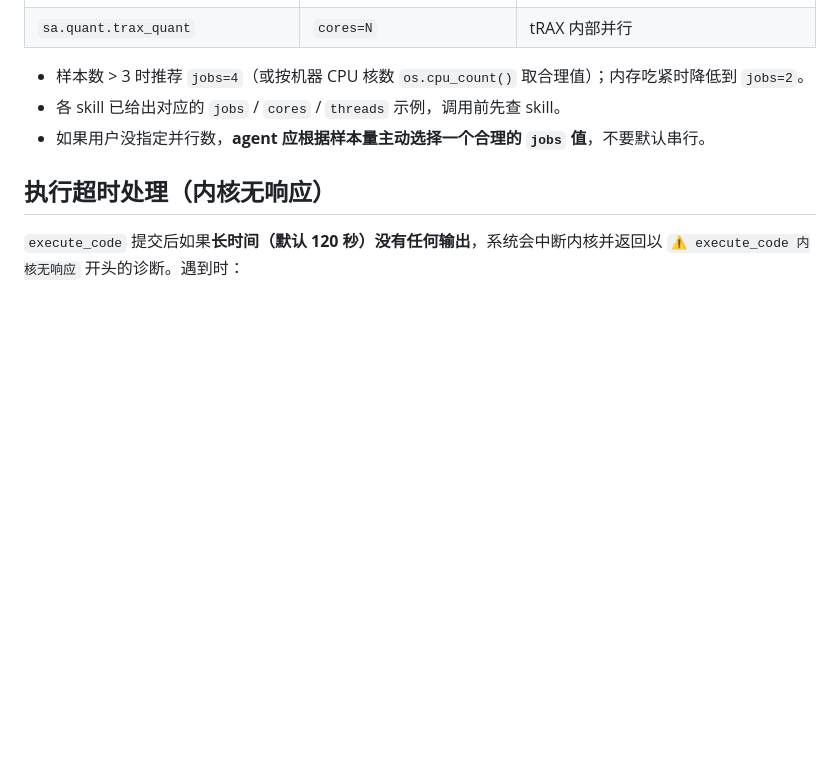
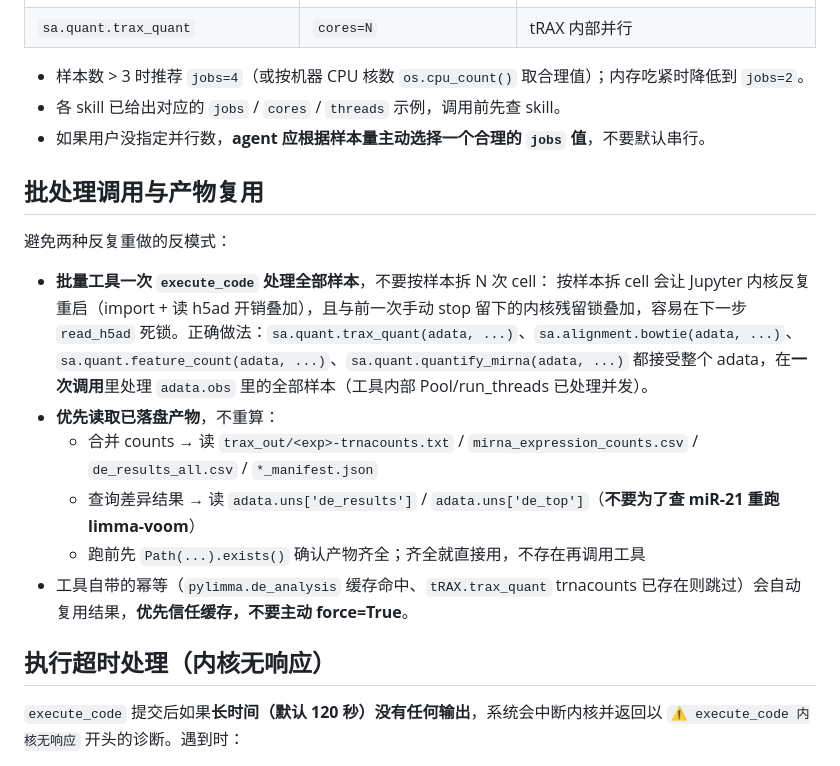
Before and after one commit to labcbb/AgentDrivesRNAAanalysis, a Markdown page: sRNAgent/AGENT.md, the part around the change. Rendered like a GitHub page; blank space fills up the shorter version.

Commit message:
docs: add batch-call and product-reuse rules to AGENT.md
Session log showed the agent re-running sa.quant.trax_quant on all 30 samples
in a loop (800+ ledger events for the same call), each execute_code restarting
the Jupyter kernel and reloading h5ad. Combined with a previous manual stop's
kernel lock, the next read_h5ad call hung.

New section '批处理调用与产物复用' in AGENT.md:
- batch tools (trax_quant / bowtie / feature_count / quantify_mirna / ...) take
  an adata and process all samples in ONE execute_code call — don't split
  per-sample into N cells
- prefer reading persisted artifacts (counts CSVs, -trnacounts.txt,
  adata.uns['de_results'], *_manifest.json) over recomputing
- trust tool-side idempotency (de_analysis cache, trax_quant trnacounts) —
  don't force=True to bypass it

```diff
--- a/sRNAgent/AGENT.md
+++ b/sRNAgent/AGENT.md
@@ -128,6 +128,18 @@ UI 左侧的 **Branch Chat（监管者）** 是**旁路只读 Agent**，与当
 - 各 skill 已给出对应的 `jobs` / `cores` / `threads` 示例，调用前先查 skill。
 - 如果用户没指定并行数，**agent 应根据样本量主动选择一个合理的 `jobs` 值**，不要默认串行。
 
+## 批处理调用与产物复用
+
+避免两种反复重做的反模式：
+
+- **批量工具一次 `execute_code` 处理全部样本**，不要按样本拆 N 次 cell：
+  按样本拆 cell 会让 Jupyter 内核反复重启（import + 读 h5ad 开销叠加），且与前一次手动 stop 留下的内核残留锁叠加，容易在下一步 `read_h5ad` 死锁。正确做法：`sa.quant.trax_quant(adata, ...)`、`sa.alignment.bowtie(adata, ...)`、`sa.quant.feature_count(adata, ...)`、`sa.quant.quantify_mirna(adata, ...)` 都接受整个 adata，在**一次调用**里处理 `adata.obs` 里的全部样本（工具内部 Pool/run_threads 已处理并发）。
+- **优先读取已落盘产物**，不重算：
+  - 合并 counts → 读 `trax_out/<exp>-trnacounts.txt` / `mirna_expression_counts.csv` / `de_results_all.csv` / `*_manifest.json`
+  - 查询差异结果 → 读 `adata.uns['de_results']` / `adata.uns['de_top']`（**不要为了查 miR-21 重跑 limma-voom**）
+  - 跑前先 `Path(...).exists()` 确认产物齐全；齐全就直接用，不存在再调用工具
+- 工具自带的幂等（`pylimma.de_analysis` 缓存命中、`tRAX.trax_quant` trnacounts 已存在则跳过）会自动复用结果，**优先信任缓存，不要主动 force=True**。
+
 ## 执行超时处理（内核无响应）
 
 `execute_code` 提交后如果**长时间（默认 120 秒）没有任何输出**，系统会中断内核并返回以 `⚠️ execute_code 内核无响应` 开头的诊断。遇到时：
```
